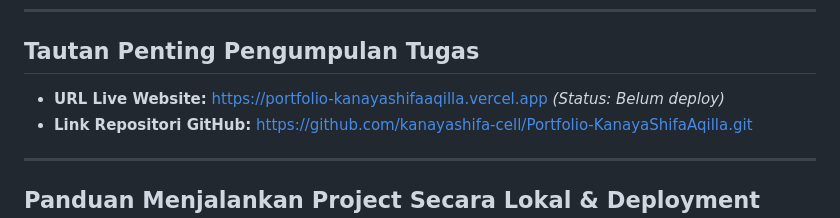
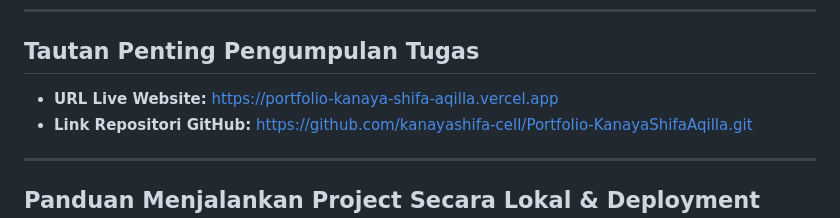
Before and after one commit to kanayashifa-cell/Portfolio-KanayaShifaAqilla, a Markdown page: README.md, the part around the change. GitHub-like rendering.

```diff
--- a/README.md
+++ b/README.md
@@ -12,7 +12,7 @@ Proyek ini adalah website portofolio eksekutif interaktif yang dirancang untuk m
 
 ## Tautan Penting Pengumpulan Tugas
 
-- **URL Live Website:** [https://portfolio-kanayashifaaqilla.vercel.app](https://portfolio-kanayashifaaqilla.vercel.app) *(Status: Belum deploy)*
+- **URL Live Website:** [https://portfolio-kanaya-shifa-aqilla.vercel.app](https://portfolio-kanaya-shifa-aqilla.vercel.app/)
 - **Link Repositori GitHub:** [https://github.com/kanayashifa-cell/Portfolio-KanayaShifaAqilla.git](https://github.com/kanayashifa-cell/Portfolio-KanayaShifaAqilla.git)
 
 ---
```
